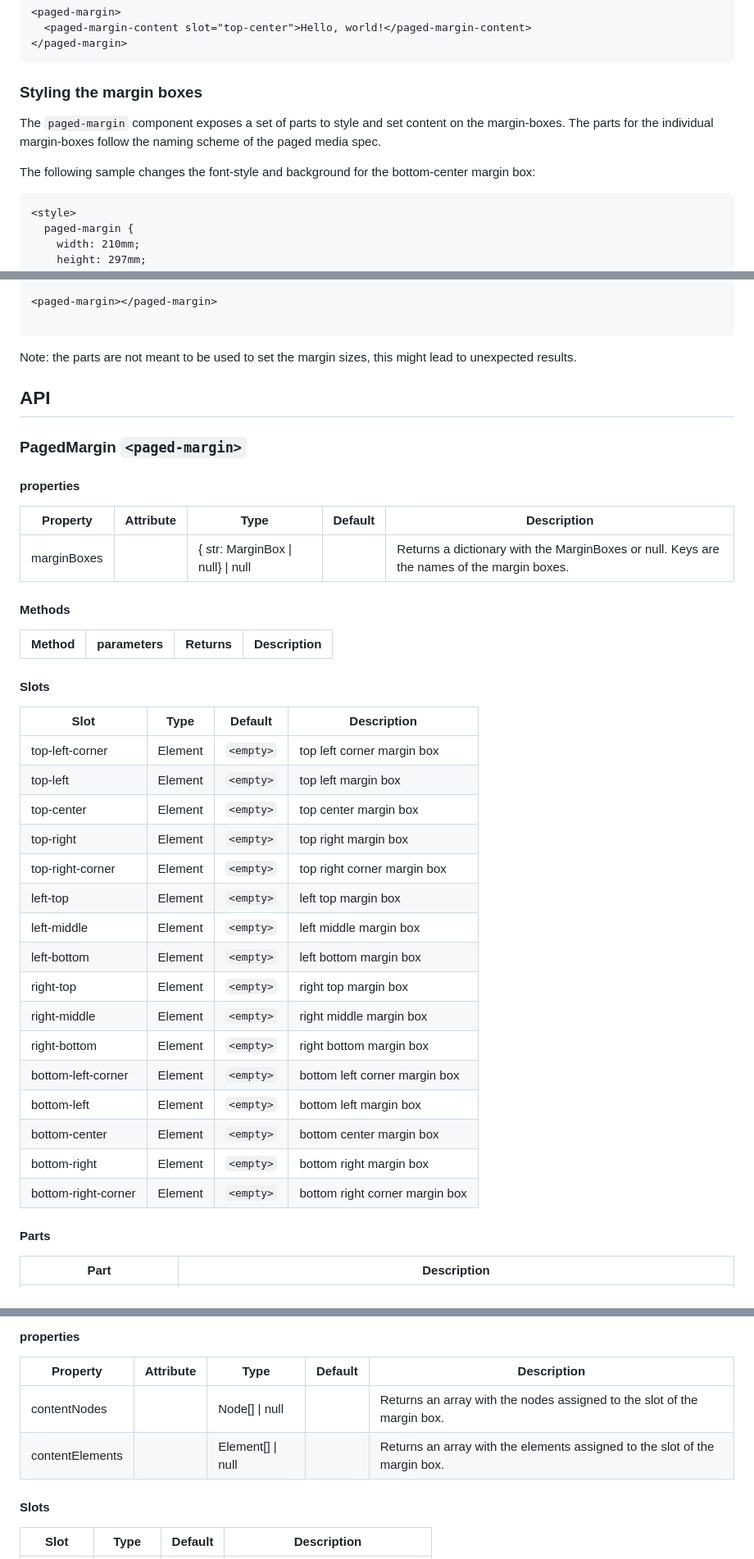
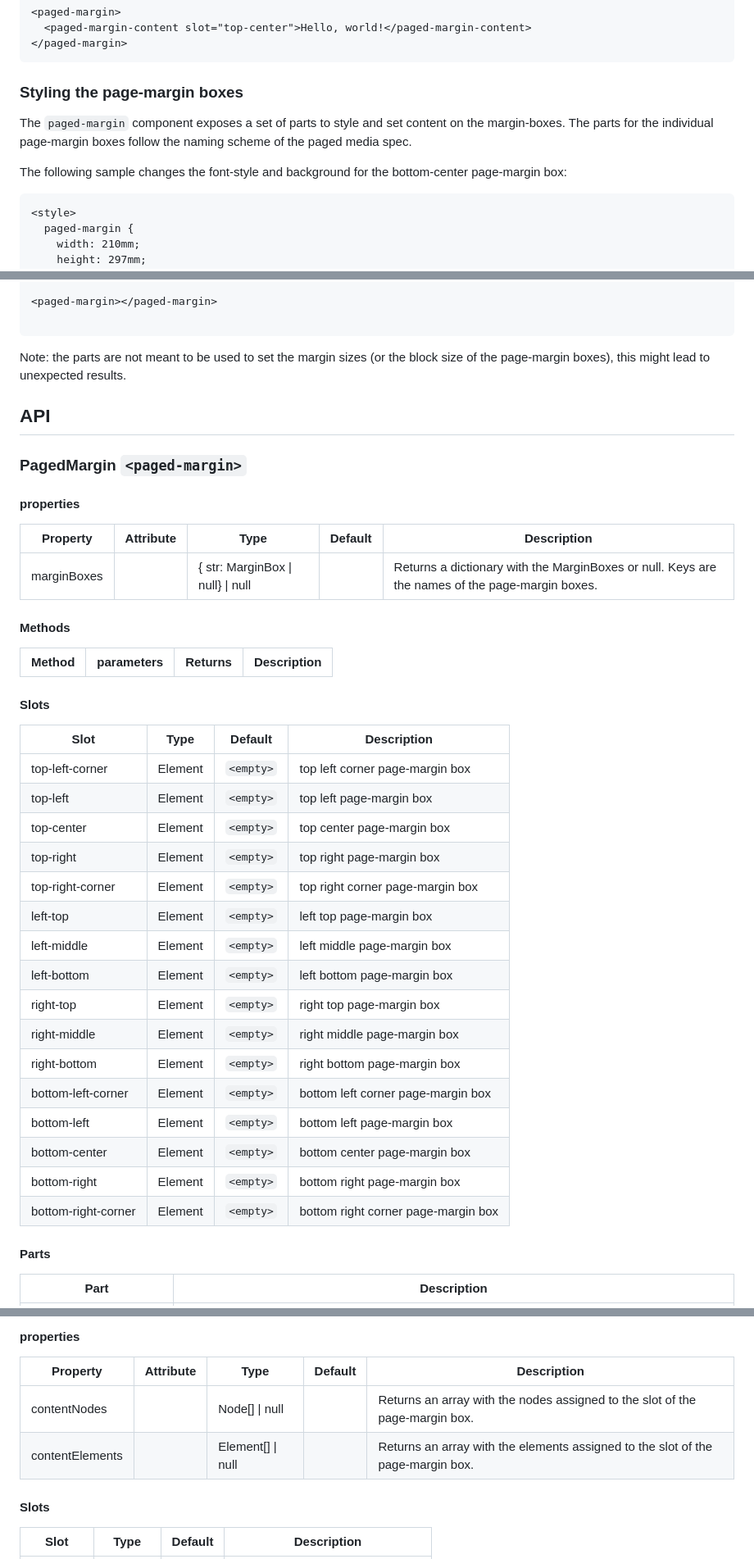
Before and after one commit to pagedjs/paged-page, a Markdown page: src/PagedMargin/PagedMargin.md, 3 parts joined by grey strips. Shown: that part at 82% size. Drawn GitHub-style.

````diff
--- a/src/PagedMargin/PagedMargin.md
+++ b/src/PagedMargin/PagedMargin.md
@@ -99,11 +99,11 @@ paged-margin {
 ```
 
 
-### Styling the margin boxes
+### Styling the page-margin boxes
 
-The `paged-margin` component exposes a set of parts to style and set content on the margin-boxes. The parts for the individual margin-boxes follow the naming scheme of the paged media spec.
+The `paged-margin` component exposes a set of parts to style and set content on the margin-boxes. The parts for the individual page-margin boxes follow the naming scheme of the paged media spec.
 
-The following sample changes the font-style and background for the bottom-center margin box:
+The following sample changes the font-style and background for the bottom-center page-margin box:
 
 ```html
 <style>
@@ -177,8 +193,7 @@ paged-margin::part(left) {
 
 ```
 
-Note: the parts are not meant to be used to set the margin sizes, this might
-lead to unexpected results.
+Note: the parts are not meant to be used to set the margin sizes (or the block size of the page-margin boxes), this might lead to unexpected results.
 
 
 ## API
@@ -189,7 +204,7 @@ lead to unexpected results.
 
 | Property | Attribute | Type | Default | Description |
 | -------- | --------- | ---- | ------- | ----------- |
-| marginBoxes | | { str: MarginBox \| null} \| null | | Returns a dictionary with the MarginBoxes or null. Keys are the names of the margin boxes. |
+| marginBoxes | | { str: MarginBox \| null} \| null | | Returns a dictionary with the MarginBoxes or null. Keys are the names of the page-margin boxes. |
 
 
 #### Methods
@@ -202,22 +217,22 @@ lead to unexpected results.
 
 | Slot | Type | Default | Description |
 | ---- | ---- | ------- | ----------- |
-| top-left-corner | Element | `<empty>` | top left corner margin box |
-| top-left | Element | `<empty>` | top left margin box |
-| top-center | Element | `<empty>` | top center margin box |
-| top-right | Element | `<empty>` | top right margin box |
-| top-right-corner | Element | `<empty>` | top right corner margin box |
-| left-top | Element | `<empty>` | left top margin box |
-| left-middle | Element | `<empty>` | left middle margin box |
-| left-bottom | Element | `<empty>` | left bottom margin box |
-| right-top | Element | `<empty>` | right top margin box |
-| right-middle | Element | `<empty>` | right middle margin box |
-| right-bottom | Element | `<empty>` | right bottom margin box |
-| bottom-left-corner | Element | `<empty>` | bottom left corner margin box |
-| bottom-left | Element | `<empty>` | bottom left margin box |
-| bottom-center | Element | `<empty>` | bottom center margin box |
-| bottom-right | Element | `<empty>` | bottom right margin box |
-| bottom-right-corner | Element | `<empty>` | bottom right corner margin box |
+| top-left-corner | Element | `<empty>` | top left corner page-margin box |
+| top-left | Element | `<empty>` | top left page-margin box |
+| top-center | Element | `<empty>` | top center page-margin box |
+| top-right | Element | `<empty>` | top right page-margin box |
+| top-right-corner | Element | `<empty>` | top right corner page-margin box |
+| left-top | Element | `<empty>` | left top page-margin box |
+| left-middle | Element | `<empty>` | left middle page-margin box |
+| left-bottom | Element | `<empty>` | left bottom page-margin box |
+| right-top | Element | `<empty>` | right top page-margin box |
+| right-middle | Element | `<empty>` | right middle page-margin box |
+| right-bottom | Element | `<empty>` | right bottom page-margin box |
+| bottom-left-corner | Element | `<empty>` | bottom left corner page-margin box |
+| bottom-left | Element | `<empty>` | bottom left page-margin box |
+| bottom-center | Element | `<empty>` | bottom center page-margin box |
+| bottom-right | Element | `<empty>` | bottom right page-margin box |
+| bottom-right-corner | Element | `<empty>` | bottom right corner page-margin box |
 
 #### Parts
 
@@ -275,8 +290,8 @@ lead to unexpected results.
 
 | Property | Attribute | Type | Default | Description |
 | -------- | --------- | ---- | ------- | ----------- |
-| contentNodes | | Node[] \| null | | Returns an array with the nodes assigned to the slot of the margin box. |
-| contentElements | | Element[] \| null | | Returns an array with the elements assigned to the slot of the margin box. |
+| contentNodes | | Node[] \| null | | Returns an array with the nodes assigned to the slot of the page-margin box. |
+| contentElements | | Element[] \| null | | Returns an array with the elements assigned to the slot of the page-margin box. |
 
 
 #### Slots
````
Also changed, not shown: other parts of src/PagedMargin/PagedMargin.md (+52 -36 lines).
